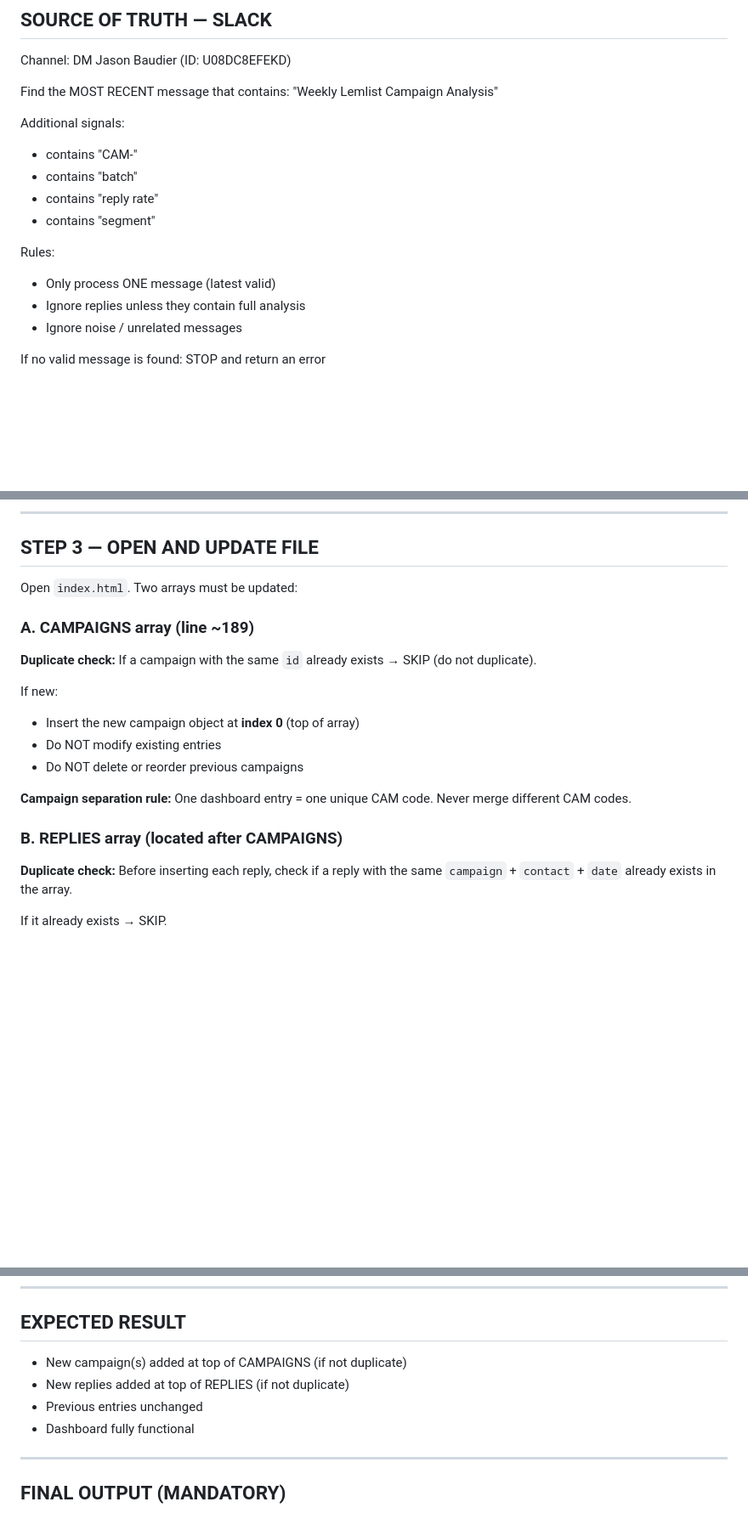
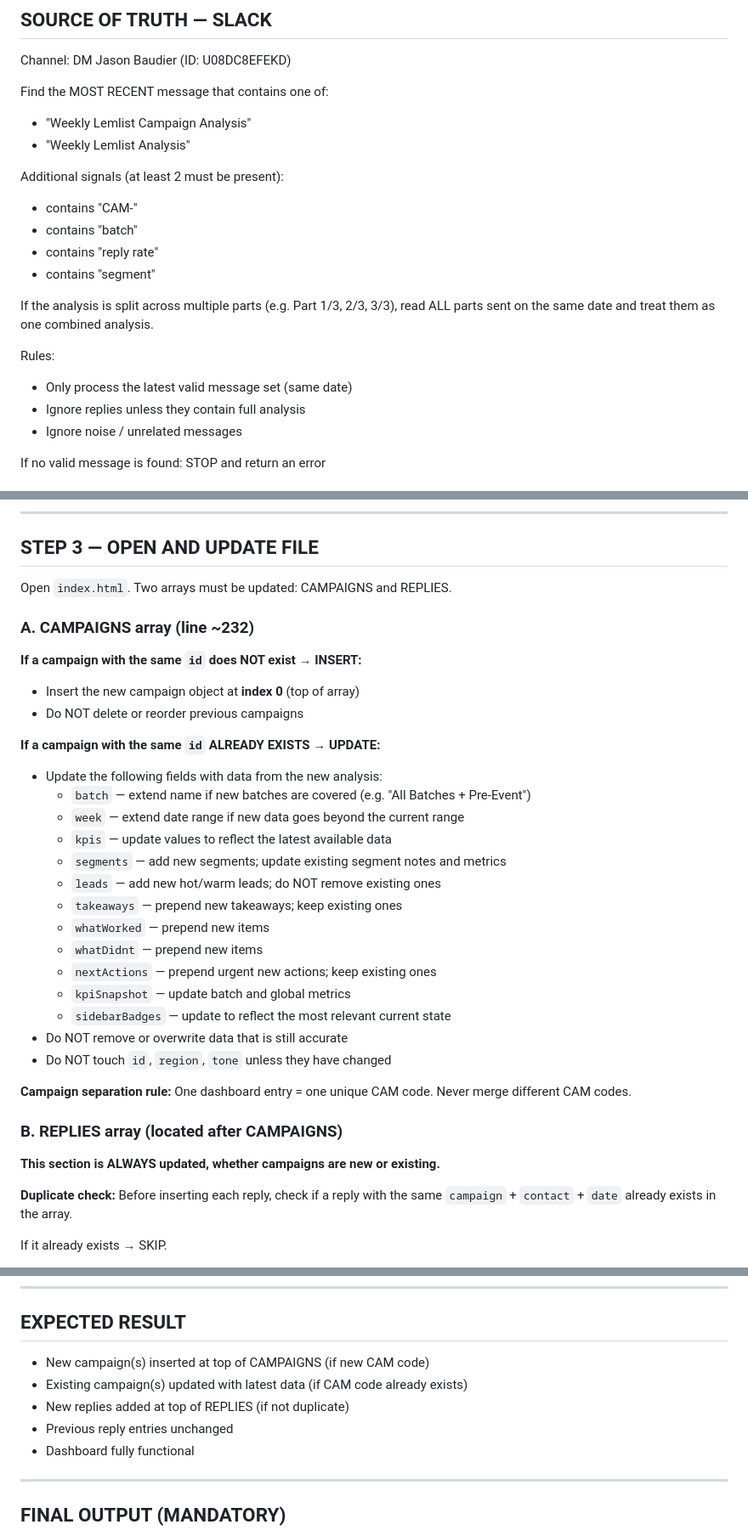
Before and after one commit to Jason-baudier/campaign-dashboard, a Markdown page: CLAUDE.md, 3 parts joined by grey strips. Shown at 85% size. Rendered like a GitHub page; blank space fills up the shorter version.

Commit message:
docs: update workflow — update existing campaigns + always sync replies
* update: add latest lemlist campaign analysis

https://claude.ai/code/session_011jzpjqn4yRHAtGMkrjAi8p

* update: add May 11 reply analysis (16 new replies — CAM-007/008/010/011)

https://claude.ai/code/session_011jzpjqn4yRHAtGMkrjAi8p

* docs: update workflow — update existing campaigns + always sync replies

https://claude.ai/code/session_011jzpjqn4yRHAtGMkrjAi8p

---------

Co-authored-by: Claude <noreply@anthropic.com>

```diff
--- a/CLAUDE.md
+++ b/CLAUDE.md
@@ -9,17 +9,20 @@ Run this workflow each time a new Lemlist campaign analysis is available in Slac
 
 Channel: DM Jason Baudier (ID: U08DC8EFEKD)
 
-Find the MOST RECENT message that contains:
-"Weekly Lemlist Campaign Analysis"
+Find the MOST RECENT message that contains one of:
+- "Weekly Lemlist Campaign Analysis"
+- "Weekly Lemlist Analysis"
 
-Additional signals:
+Additional signals (at least 2 must be present):
 - contains "CAM-"
 - contains "batch"
 - contains "reply rate"
 - contains "segment"
 
+If the analysis is split across multiple parts (e.g. Part 1/3, 2/3, 3/3), read ALL parts sent on the same date and treat them as one combined analysis.
+
 Rules:
-- Only process ONE message (latest valid)
+- Only process the latest valid message set (same date)
 - Ignore replies unless they contain full analysis
 - Ignore noise / unrelated messages
 
@@ -116,20 +119,35 @@ id, batch, region, week, tone, kpis (6 cards), segments, takeaways, leads, whatW
 
 ## STEP 3 — OPEN AND UPDATE FILE
 
-Open `index.html`. Two arrays must be updated:
+Open `index.html`. Two arrays must be updated: CAMPAIGNS and REPLIES.
 
-### A. CAMPAIGNS array (line ~189)
+### A. CAMPAIGNS array (line ~232)
 
-**Duplicate check:** If a campaign with the same `id` already exists → SKIP (do not duplicate).
+**If a campaign with the same `id` does NOT exist → INSERT:**
+- Insert the new campaign object at **index 0** (top of array)
+- Do NOT delete or reorder previous campaigns
 
-If new:
-- Insert the new campaign object at **index 0** (top of array)
-- Do NOT modify existing entries
-- Do NOT delete or reorder previous campaigns
+**If a campaign with the same `id` ALREADY EXISTS → UPDATE:**
+- Update the following fields with data from the new analysis:
+  - `batch` — extend name if new batches are covered (e.g. "All Batches + Pre-Event")
+  - `week` — extend date range if new data goes beyond the current range
+  - `kpis` — update values to reflect the latest available data
+  - `segments` — add new segments; update existing segment notes and metrics
+  - `leads` — add new hot/warm leads; do NOT remove existing ones
+  - `takeaways` — prepend new takeaways; keep existing ones
+  - `whatWorked` — prepend new items
+  - `whatDidnt` — prepend new items
+  - `nextActions` — prepend urgent new actions; keep existing ones
+  - `kpiSnapshot` — update batch and global metrics
+  - `sidebarBadges` — update to reflect the most relevant current state
+- Do NOT remove or overwrite data that is still accurate
+- Do NOT touch `id`, `region`, `tone` unless they have changed
 
 **Campaign separation rule:** One dashboard entry = one unique CAM code. Never merge different CAM codes.
 
 ### B. REPLIES array (located after CAMPAIGNS)
+
+**This section is ALWAYS updated, whether campaigns are new or existing.**
 
 **Duplicate check:** Before inserting each reply, check if a reply with the same `campaign` + `contact` + `date` already exists in the array.
 
@@ -187,9 +205,10 @@ If the Slack message contains multiple CAM codes (e.g. CAM-004 and CAM-005):
 
 ## EXPECTED RESULT
 
-- New campaign(s) added at top of CAMPAIGNS (if not duplicate)
+- New campaign(s) inserted at top of CAMPAIGNS (if new CAM code)
+- Existing campaign(s) updated with latest data (if CAM code already exists)
 - New replies added at top of REPLIES (if not duplicate)
-- Previous entries unchanged
+- Previous reply entries unchanged
 - Dashboard fully functional
 
 ---
```
Also changed, not shown: other parts of CLAUDE.md (+2 -2 lines).
